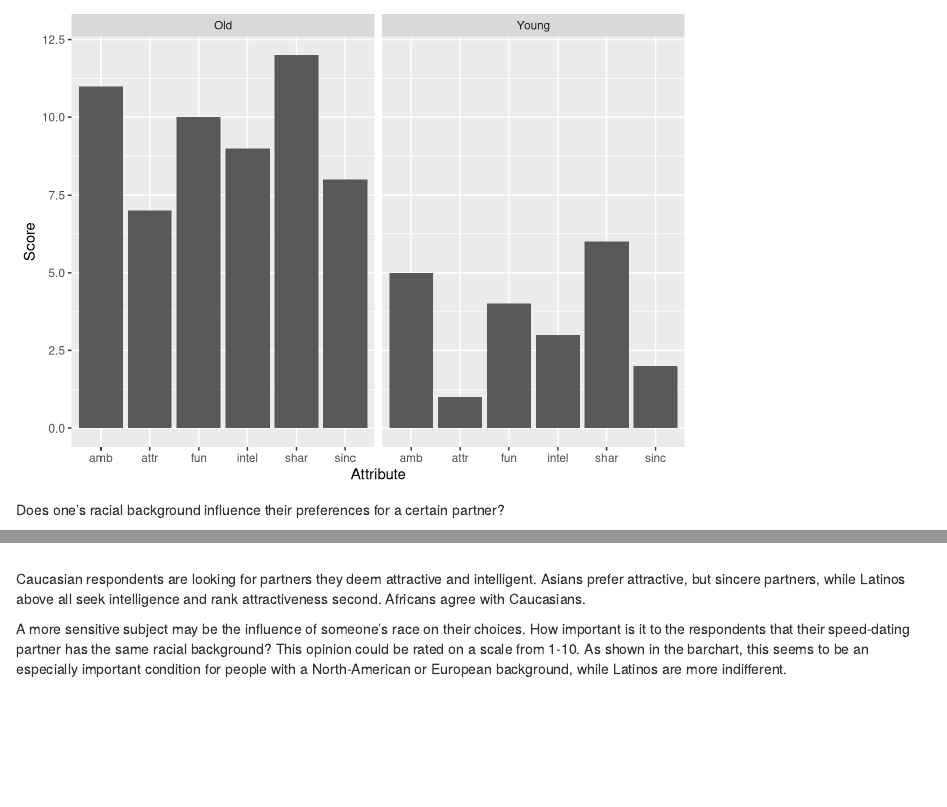
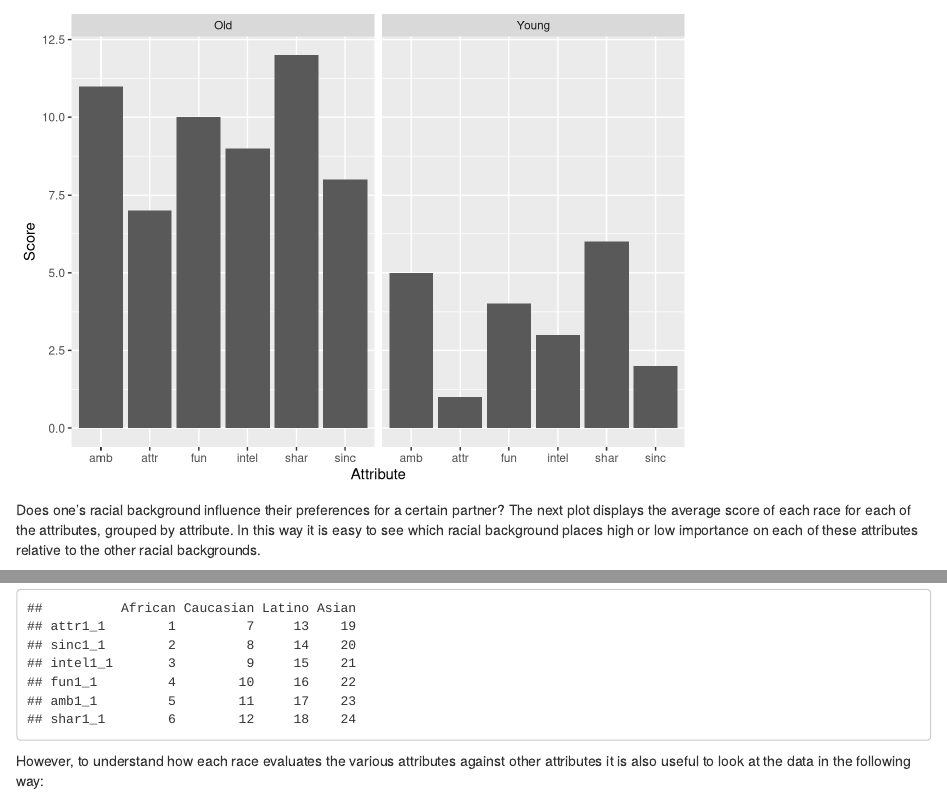
Before and after one commit to bhylkema/Speed_dating, an R Markdown document (PBouke_RProject.Rmd): the page in a window 1100 px wide, from 3790 px down, and a second part further down, joined at a grey line. Rendered offline with R 4.5, knitr and Pandoc, with nearby package versions; some code elsewhere in the file could not run offline.

Commit message:
Update PBouke_RProject.Rmd

````diff
--- a/PBouke_RProject.Rmd
+++ b/PBouke_RProject.Rmd
@@ -177,7 +177,7 @@ kable(mtrx)
 ggplot(data = mtrx) + geom_col(aes(x = Attribute, y = Score)) + facet_grid(~ Age_group)
 ```
 
-Does one's racial background influence their preferences for a certain partner?
+Does one's racial background influence their preferences for a certain partner? The next plot displays the average score of each race for each of the attributes, grouped by attribute. In this way it is easy to see which racial background places high or low importance on each of these attributes relative to the other racial backgrounds.
 
 ```{r Race_preferences}
 # Furthermore, we are interested in the variation in main preferences over race
@@ -193,4 +193,6 @@ for (y in c(1:4)){
     race_att_matrix[i,y] <- mean(race_df[,i], na.rm=TRUE)}
 }
 print(race_att_matrix)
+```
+However, to understand how each race evaluates the various attributes against other attributes it is also useful to look at the data in the following way:
 
````
Also changed, not shown: PBouke_RProject.Rmd (2 more changed lines).
